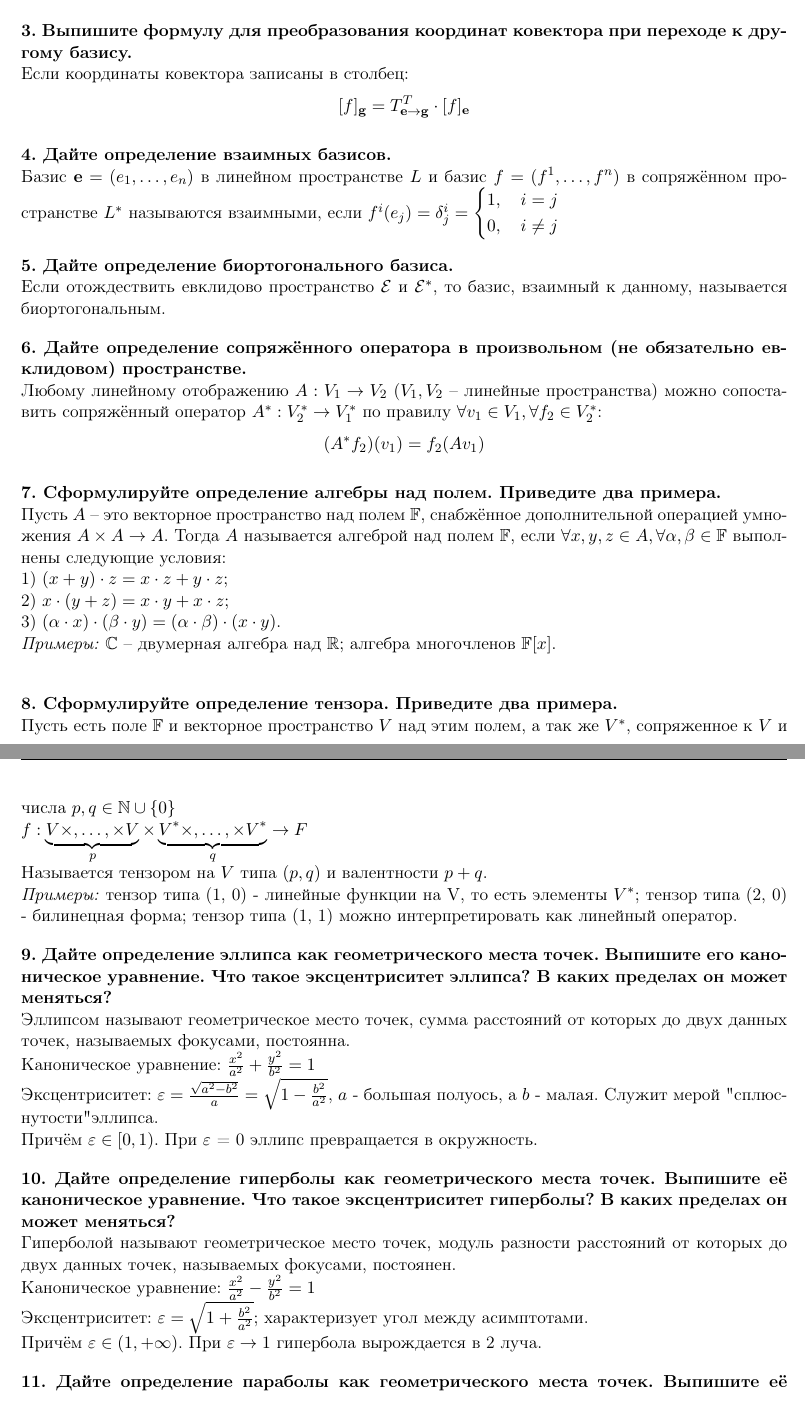
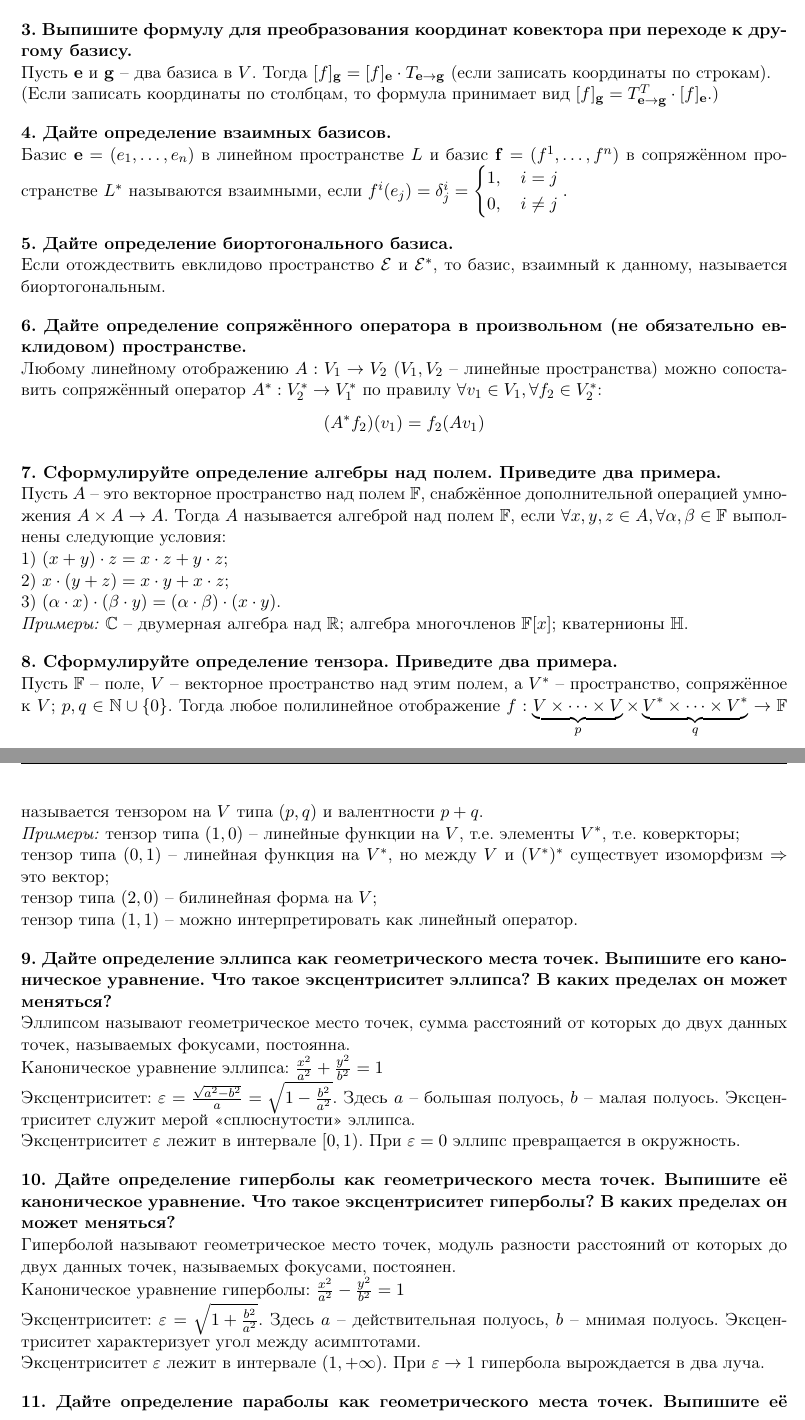
Before and after one commit to olegdayo/AlgebraSummerExam, a LaTeX document (TheoryAlgebra.tex): two parts of pages 1 and 2 of 3, joined at a grey line, cut so that both start at the same text. Compiled offline with pdfLaTeX.

Commit message:
Final ~beauty~ fixes

```diff
--- a/TheoryAlgebra.tex
+++ b/TheoryAlgebra.tex
@@ -25,6 +25,7 @@
 \newcommand{\F}{\mathbb{F}}
 
 \newcommand{\e}{\mathbf{e}}
+\renewcommand{\f}{\mathbf{f}}
 \newcommand{\g}{\mathbf{g}}
 
 \setlength{\parskip}{1em}
@@ -63,13 +64,14 @@
 Обозначение: $L^*$.
 
 \textbf{3. Выпишите формулу для преобразования координат ковектора при переходе к другому базису.\\}
-Если координаты ковектора записаны в столбец: $$[f]_\g = T_{\e \rightarrow \g}^T \cdot [f]_\e$$
+Пусть $\e$ и $\g$ -- два базиса в $V$. Тогда $[f]_{\g} = [f]_{\e} \cdot T_{\e \rightarrow \g}$ (если записать координаты по строкам).\\
+(Если записать координаты по столбцам, то формула принимает вид $[f]_{\g} = T^T_{\e \rightarrow \g} \cdot [f]_{\e}$.)
 
 \textbf{4. Дайте определение взаимных базисов.\\}
-Базис $\e = (e_1, \hdots, e_n)$ в линейном пространстве $L$ и базис $f = (f^1, \hdots, f^n)$ в сопряжённом пространстве $L^*$ называются взаимными, если $f^i (e_j) = \delta_j^i = \begin{cases*}
+Базис $\e = (e_1, \hdots, e_n)$ в линейном пространстве $L$ и базис $\f = (f^1, \hdots, f^n)$ в сопряжённом пространстве $L^*$ называются взаимными, если $f^i (e_j) = \delta_j^i = \begin{cases*}
 1, \quad i = j\\
 0, \quad i \neq j
-\end{cases*}$
+\end{cases*}.$
 
 \textbf{5. Дайте определение биортогонального базиса.\\}
 Если отождествить евклидово пространство $\mathcal{E}$ и $\mathcal{E}^*$, то базис, взаимный к данному, называется биортогональным.
@@ -82,32 +84,25 @@
 1) $(x + y) \cdot z = x \cdot z + y \cdot z$;\\
 2) $x \cdot (y + z) = x \cdot y + x \cdot z$;\\
 3) $(\alpha \cdot x) \cdot (\beta \cdot y) = (\alpha \cdot \beta) \cdot (x \cdot y)$.\\
-\textit{Примеры:} $\C$ -- двумерная алгебра над $\R$; алгебра многочленов $\F [x]$.\\
+\textit{Примеры:} $\C$ -- двумерная алгебра над $\R$; алгебра многочленов $\F [x]$; кватернионы $\mathbb{H}$.
 
 \textbf{8. Сформулируйте определение тензора. Приведите два примера.\\}
-Пусть есть поле $\F$ и векторное пространство $V$ над этим полем, а так же $V^*$, сопряженное к $V$ и числа $p, q \in \mathbb{N} \cup \{0\}$
-\\
-$f: \underbrace{V \times, \dots, \times V}_{p} \times \underbrace{V^* \times, \dots, \times V^*}_{q} \to F$
-\\
-Называется тензором на $V$ типа $(p, q)$ и валентности $p + q$.\\
-\textit{Примеры:} тензор типа (1, 0) - линейные функции на V, то есть элементы $V^*$; тензор типа (2, 0) - билинецная форма; тензор типа (1, 1) можно интерпретировать как линейный оператор.
+Пусть $\F$ -- поле, $V$ -- векторное пространство над этим полем, а $V^*$ -- пространство, сопряжённое к $V$; $p, q \in \mathbb{N} \cup \{ 0 \}$. Тогда любое полилинейное отображение $f: \underbrace{ V \times \dots \times V }_{p} \times \underbrace{ V^* \times \dots \times V^* }_{q} \rightarrow \F$ называется тензором на $V$ типа $(p, q)$ и валентности $p + q$.\\
+\textit{Примеры:} тензор типа $(1, 0)$ -- линейные функции на $V$, т.е. элементы $V^*$, т.е. коверкторы;\\
+тензор типа $(0, 1)$ -- линейная функция на $V^*$, но между $V$ и $(V^*)^*$ существует изоморфизм $\Rightarrow$ это вектор;\\
+тензор типа $(2, 0)$ -- билинейная форма на $V$;\\
+тензор типа $(1, 1)$ -- можно интерпретировать как линейный оператор.
 
 \textbf{9. Дайте определение эллипса как геометрического места точек. Выпишите его каноническое уравнение. Что такое эксцентриситет эллипса? В каких пределах он может меняться?\\}
-Эллипсом называют геометрическое место точек, сумма расстояний от которых до двух данных точек, называемых фокусами, постоянна.
-\\
-Каноническое уравнение: $\frac{x^2}{a^2} + \frac{y^2}{b^2} = 1$
-\\
-Эксцентриситет: $\varepsilon = \frac{\sqrt{a^2 - b^2}}{a} = \sqrt{1 - \frac{b^2}{a^2}}$, $a$ - большая полуось, а $b$ - малая. Служит мерой "сплюснутости" эллипса.
-\\
-Причём $\varepsilon \in [0, 1)$. При $\varepsilon$ = 0 эллипс превращается в окружность.
+Эллипсом называют геометрическое место точек, сумма расстояний от которых до двух данных точек, называемых фокусами, постоянна.\\
+Каноническое уравнение эллипса: $\frac{x^2}{a^2} + \frac{y^2}{b^2} = 1$\\
+Эксцентриситет: $\varepsilon = \frac{\sqrt{a^2 - b^2}}{a} = \sqrt{1 - \frac{b^2}{a^2}}$. Здесь $a$ -- большая полуось, $b$ -- малая полуось. Эксцентриситет служит мерой <<сплюснутости>> эллипса.\\
+Эксцентриситет $\varepsilon$ лежит в интервале $[0, 1)$. При $\varepsilon = 0$ эллипс превращается в окружность.
 
 \textbf{10. Дайте определение гиперболы как геометрического места точек. Выпишите её каноническое уравнение. Что такое эксцентриситет гиперболы? В каких пределах он может меняться?\\}
-Гиперболой называют геометрическое место точек, модуль разности расстояний от которых до двух данных точек, называемых фокусами, постоянен.
-\\
-Каноническое уравнение: $\frac{x^2}{a^2} - \frac{y^2}{b^2} = 1$
-\\
-Эксцентриситет: $\varepsilon = \sqrt{1 + \frac{b^2}{a^2}}$; характеризует угол между асимптотами.
-\\
-Причём $\varepsilon \in (1, +\infty)$. При $\varepsilon \to 1$ гипербола вырождается в 2 луча.
+Гиперболой называют геометрическое место точек, модуль разности расстояний от которых до двух данных точек, называемых фокусами, постоянен.\\
+Каноническое уравнение гиперболы: $\frac{x^2}{a^2} - \frac{y^2}{b^2} = 1$\\
+Эксцентриситет: $\varepsilon = \sqrt{1 + \frac{b^2}{a^2}}$. Здесь $a$ -- действительная полуось, $b$ -- мнимая полуось. Эксцентриситет характеризует угол между асимптотами.\\
+Эксцентриситет $\varepsilon$ лежит в интервале $(1, +\infty)$. При $\varepsilon \rightarrow 1$ гипербола вырождается в два луча.
 
 \textbf{11. Дайте определение параболы как геометрического места точек. Выпишите её каноническое уравнение.\\}
```
Also changed, not shown: TheoryAlgebra.pdf, TheoryAlgebra.tex (45 more changed lines), 2 other files.
